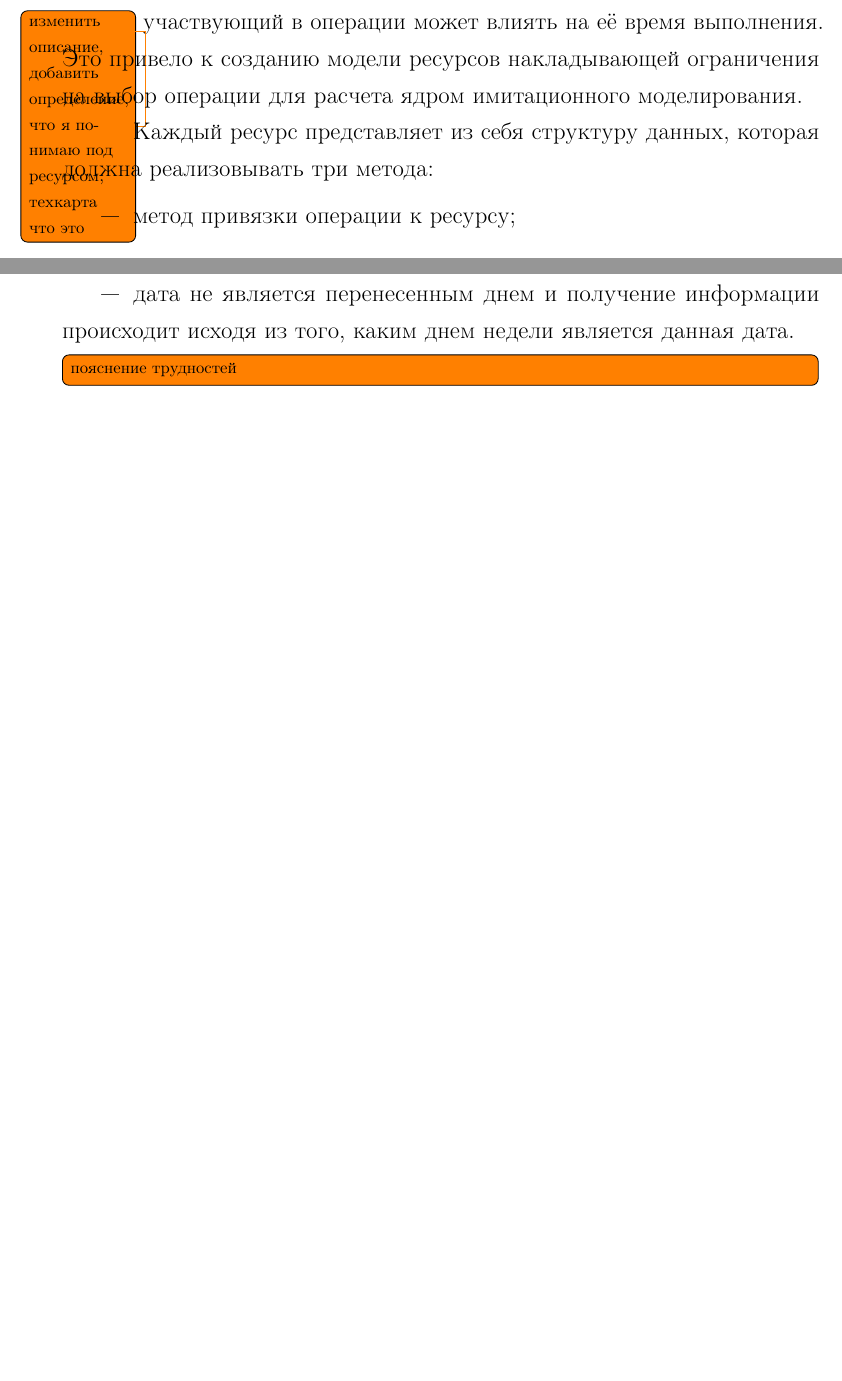
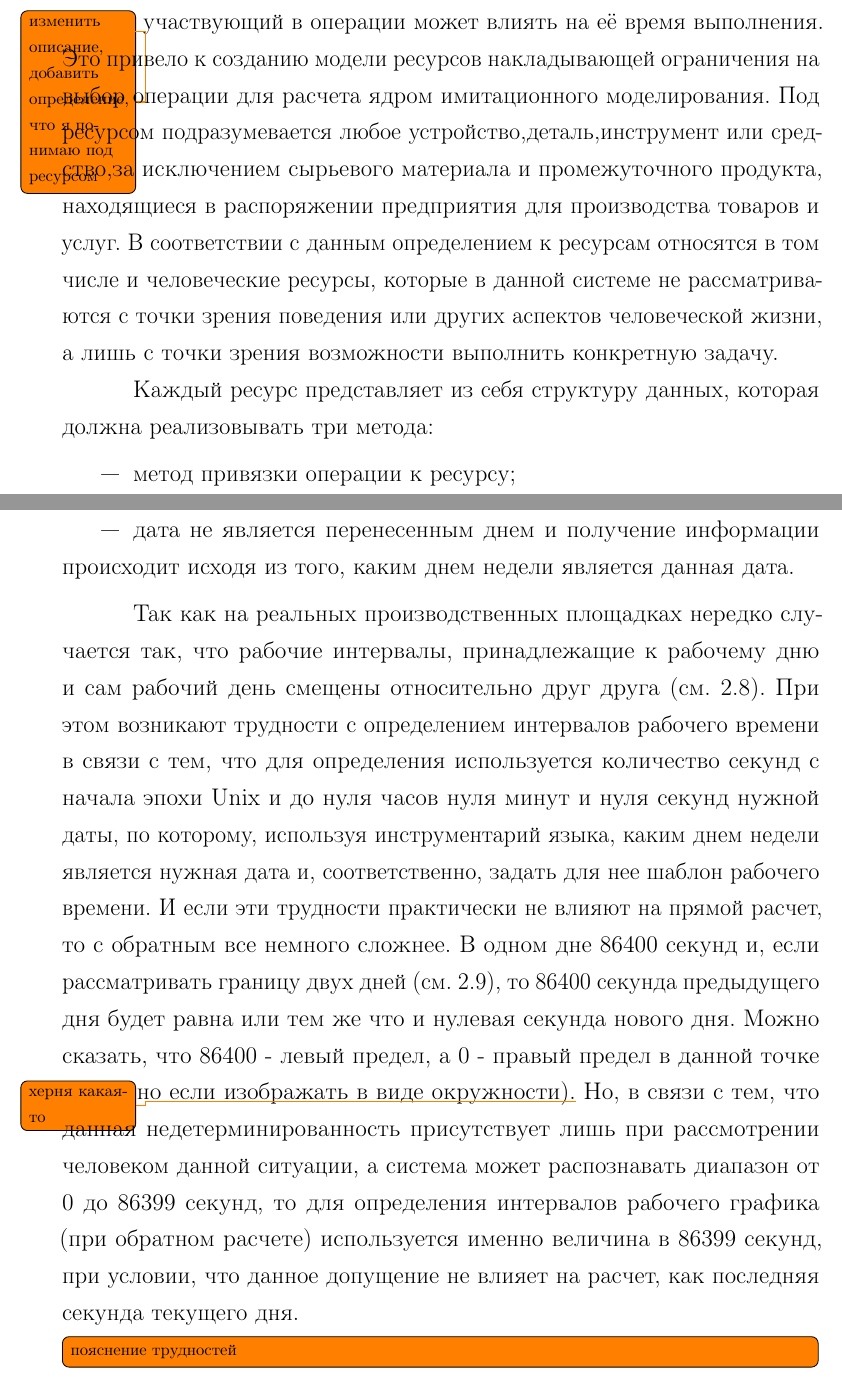
Before and after one commit to BarneyXF/DiplodocusDeBulbasaur, a LaTeX document (main.tex, which reads src/23-assembly.tex, src/24-schedule.tex): two parts of pages 5 and 14 of 18 before the commit and two parts of pages 5 and 16 of 20 after it, joined at a grey line, cut so that both start at the same text, the shorter picture padded with empty space. Compiled offline with pdfLaTeX; a LaTeX package or settings file that is missing is left out.

```diff
--- a/src/23-assembly.tex
+++ b/src/23-assembly.tex
@@ -1,6 +1,8 @@
 \section{Модель ресурса сборочной линии}
-\indent В процессе создания оперативного плана, для получения корректной оценки времени выполнения операции или набора операций СПП необходимо ввести систему ограничений, которая будет отражать как ресурс\todo{изменить описание, добавить определение, что я понимаю под ресурсом, техкарта что это}, участвующий в операции может влиять на её время выполнения.
-Это привело к созданию модели ресурсов накладывающей ограничения на выбор операции для расчета ядром имитационного моделирования.\\
+\indent В процессе создания оперативного плана, для получения корректной оценки времени выполнения операции или набора операций СПП необходимо ввести систему ограничений, которая будет отражать как ресурс\todo{изменить описание, добавить определение, что я понимаю под ресурсом}, участвующий в операции может влиять на её время выполнения.
+Это привело к созданию модели ресурсов накладывающей ограничения на выбор операции для расчета ядром имитационного моделирования.
+Под ресурсом подразумевается любое устройство,деталь,инструмент или средство,за исключением сырьевого материала и промежуточного продукта, находящиеся в распоряжении предприятия для производства товаров и услуг.
+В соответствии с данным определением к ресурсам относятся в том числе и человеческие ресурсы, которые в данной системе не рассматриваются с точки зрения поведения или других аспектов человеческой жизни, а лишь с точки зрения возможности выполнить конкретную задачу.\\
 \indent Каждый ресурс представляет из себя структуру данных, которая должна реализовывать три метода:
 \begin{itemize}
 	\item метод привязки операции к ресурсу;
--- a/src/24-schedule.tex
+++ b/src/24-schedule.tex
@@ -98,3 +98,9 @@
 	\item дата не является перенесенным днем и получение информации происходит исходя из того, каким днем недели является данная дата.
 \end{itemize}
 
+\indent Так как на реальных производственных площадках нередко случается так, что рабочие интервалы, принадлежащие к рабочему дню и сам рабочий день смещены относительно друг друга (см. \ref{fig:intervals}).
+При этом возникают трудности с определением интервалов рабочего времени в связи с тем, что для определения используется количество секунд с начала эпохи Unix и до нуля часов нуля минут и нуля секунд нужной даты, по которому, используя инструментарий языка, каким днем недели является нужная дата и, соответственно, задать для нее шаблон рабочего времени.
+И если эти трудности практически не влияют на прямой расчет, то с обратным все немного сложнее.
+В одном дне 86400 секунд и, если рассматривать границу двух дней (см. \ref{fig:time}), то 86400 секунда предыдущего дня будет равна или тем же что и нулевая секунда нового дня.
+Можно сказать, что 86400 - левый предел, а 0 - правый предел в данной точке (особенно если изображать в виде окружности).\todo{херня какая-то}
+Но, в связи с тем, что данная недетерминированность присутствует лишь при рассмотрении человеком данной ситуации, а система может распознавать диапазон от 0 до 86399 секунд, то для определения интервалов рабочего графика (при обратном расчете) используется именно величина в 86399 секунд, при условии, что данное допущение не влияет на расчет, как последняя секунда текущего дня.
@@ -101 +118,6 @@
+	\label{fig:time}
+	\centering
+\end{figure}
+
+
 \todo[inline]{пояснение трудностей}
@@ -103 +126,5 @@
 % \todo[inline]{Так как расчет расписания — это итеративный процесс, то в рамках разработки было выделено понятие временной линии (прямой) – это «линия» на которой для каждой точки, которая является абстрактной величиной времени выполнения операции, сопоставляются две даты соответствующие данной абстрактной величине времени с учетом расписания. Первая дата является концом данной операции, вторая – началом следующей. Данное разделение было использовано, потому как все время что между ними также относится к данной точке, а значит каждой точке, из-за непрерывности времени, соответствует бесчисленное множество точек на временной прямой, что может быть лишь ограничено двумя границами – временем начала и конца данного отрезка.}
+
+% при попытке получения интервалов для текущей дата, которая, например, исходя из рисунка \ref{fig:intevals}, 17.01.2018, получаются интервалы для 17.01.2018, а не для 16.01.2018, хотя, как можно предположить, 00:00 17.01.2018 и 24:00 16.01.2018 равны
+
+% ограничениями, которые, урегулировав данную недетерминированность,
```
Also changed, not shown: out/main.pdf, pics/assemblyBind.png (added), pics/scheduleIntervals.png (added), pics/scheduleTime.png (added), src/23-assembly.tex (8 more changed lines), src/24-schedule.tex (20 more changed lines).
